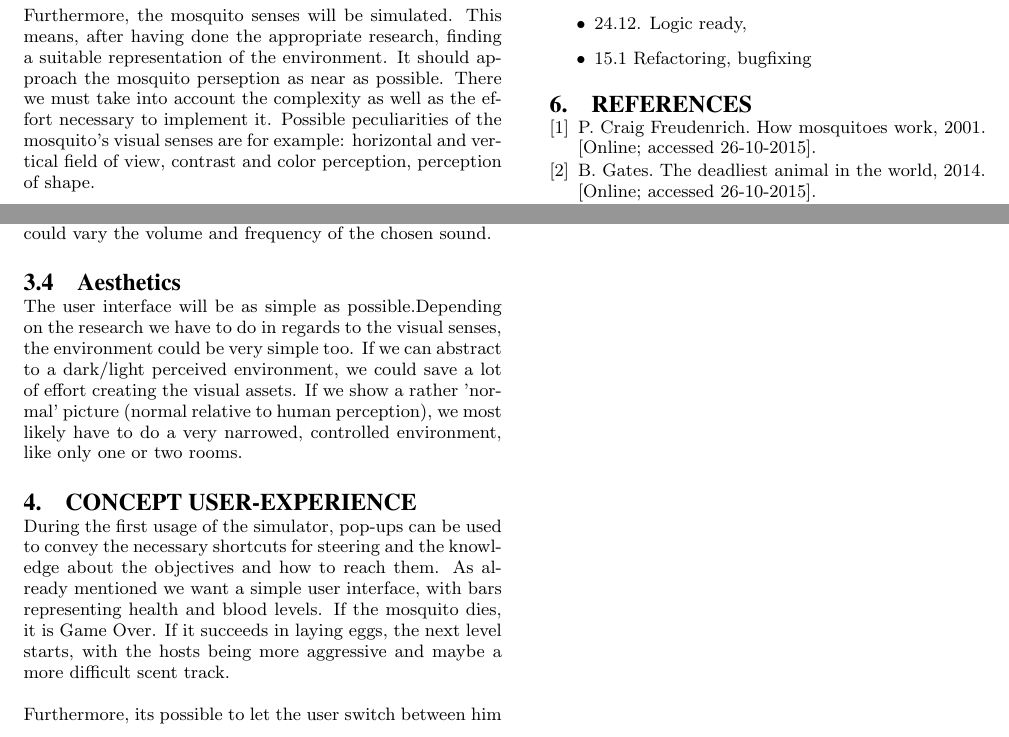
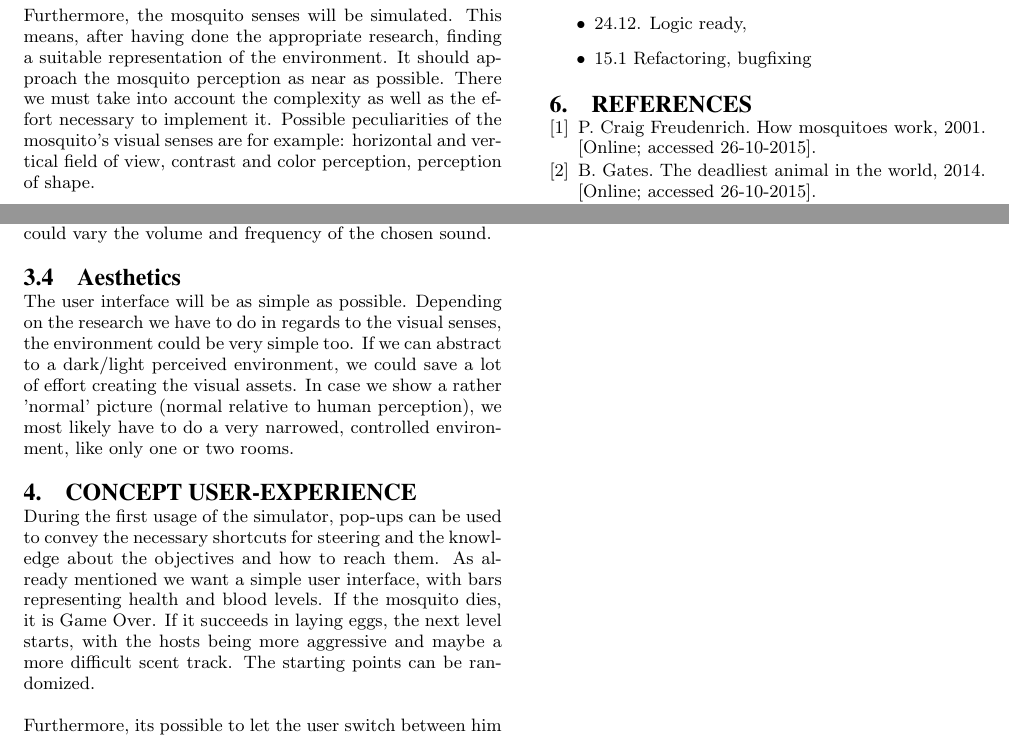
Before and after one commit to unia-intsim-ws1516/group07-tran-stifter, a LaTeX paper (proposal paper/sigproc-sp.tex): two parts of page 2 of 2, joined at a grey line, cut so that both start at the same text. Compiled offline with pdfLaTeX.

Commit message:
paper updated

```diff
--- a/proposal paper/sigproc-sp.tex
+++ b/proposal paper/sigproc-sp.tex
@@ -138,19 +138,19 @@ There will be something like a bar, displaying the amount of health (comes with
 \subsection{Complexity}
 As described earlier, a main objective will be to track down the source of scents, thereby arriving at a blood source. This makes it necessary to have a simple model, that controls the propagation of the gas (carbon dioxide) the host breathes out.
 
-Furthermore, the mosquito senses will be simulated. This means, after having done the appropriate research, finding a suitable representation of the environment. It should approach the mosquito perseption as near as possible. There we must take into account the complexity as well as the effort necessary to implement it. Possible peculiarities of the mosquito's visual senses are for example: horizontal and vertical field of view, contrast and color perception, perception of shape.
+Furthermore, the mosquito senses will be simulated. This means, after having done the appropriate research, finding a suitable representation of the environment. It should approach the mosquito perception as near as possible. There we must take into account the complexity as well as the effort necessary to implement it. Possible peculiarities of the mosquito's visual senses are for example: horizontal and vertical field of view, contrast and color perception, perception of shape.
 
 Representing heat sensors could be done by visualizing it. This seems reasonable, because people are used to such kind of heat representation via thermal imaging cameras in films.
 
 The remaining sense, sensing odors (chemical), is more subject to discussion. While it could also be represented by visual indicators (e.g. 'smelling clouds') this has two drawbacks: First, its rather boring, if every sense is mapped to visuals. Second, it would be necessary to only show this smelling cloud in the direct vicinity of the mosquito. Otherwise the relevance of tracking down the scent gets diminished. While this solution would be acceptible, we want to propose a different solution: mapping the smelling sense to a short sound. Depending on the density of the track we could vary the volume and frequency of the chosen sound.
 
 \subsection{Aesthetics}
-The user interface will be as simple as possible.Depending on the research we have to do in regards to the visual senses, the environment could be very simple too. If we can abstract to a dark/light perceived environment, we could save a lot of effort creating the visual assets. If we show a rather 'normal' picture (normal relative to human perception), we most likely have to do a very narrowed, controlled environment, like only one or two rooms.
+The user interface will be as simple as possible. Depending on the research we have to do in regards to the visual senses, the environment could be very simple too. If we can abstract to a dark/light perceived environment, we could save a lot of effort creating the visual assets. In case we show a rather 'normal' picture (normal relative to human perception), we most likely have to do a very narrowed, controlled environment, like only one or two rooms.
 
 
 
 \section{Concept user-experience}
-During the first usage of the simulator, pop-ups can be used to convey the necessary shortcuts for steering and the knowledge about the objectives and how to reach them. As already mentioned we want a simple user interface, with bars representing health and blood levels. If the mosquito dies, it is Game Over. If it succeeds in laying eggs, the next level starts, with the hosts being more aggressive and maybe a more difficult scent track.
+During the first usage of the simulator, pop-ups can be used to convey the necessary shortcuts for steering and the knowledge about the objectives and how to reach them. As already mentioned we want a simple user interface, with bars representing health and blood levels. If the mosquito dies, it is Game Over. If it succeeds in laying eggs, the next level starts, with the hosts being more aggressive and maybe a more difficult scent track. The starting points can be randomized.
 
 Furthermore, its possible to let the user switch between him steering the mosquito and sitting back while the computer does so. We therefore could use a random walk model which is biased to positions where the mosquito senses odors.
 
```
Also changed, not shown: proposal paper/sigproc-sp.pdf.
